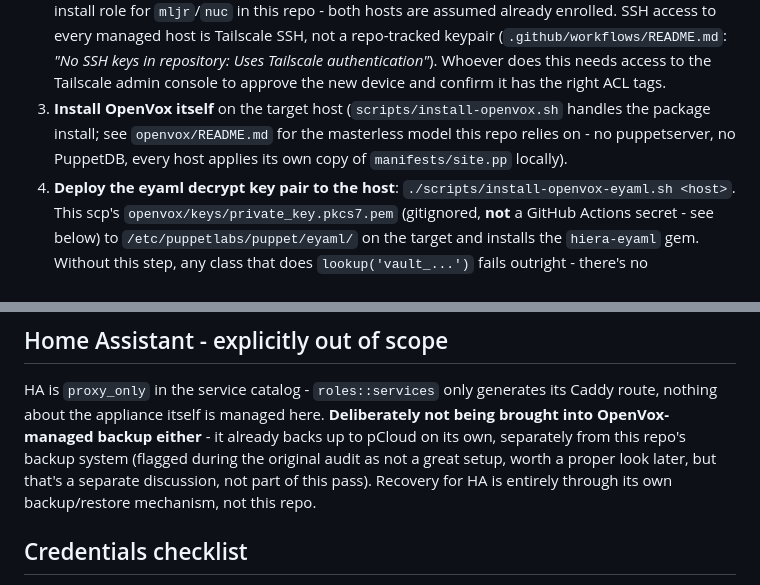
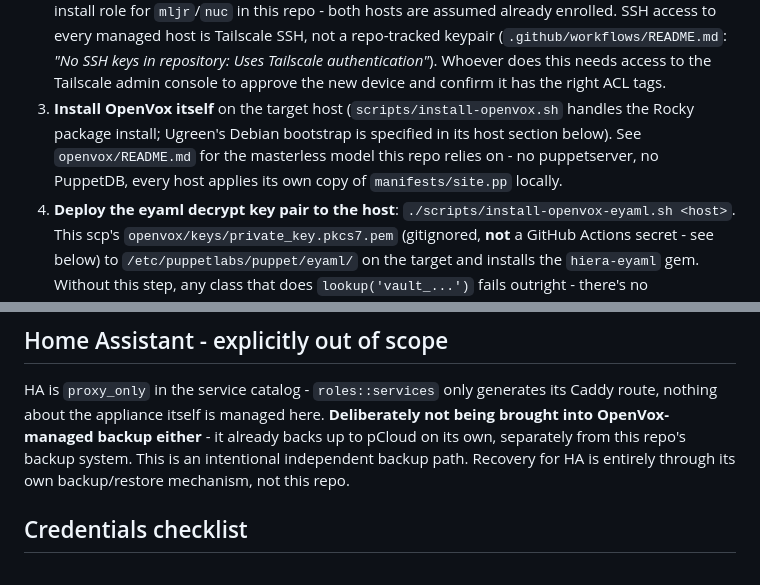
Before and after one commit to MrCodeEU/homelab-automation, a Markdown page: docs/DISASTER_RECOVERY.md, 2 parts joined by grey strips. Drawn GitHub-style.

```diff
--- a/docs/DISASTER_RECOVERY.md
+++ b/docs/DISASTER_RECOVERY.md
@@ -38,9 +38,10 @@ prerequisites:
    Tailscale admin console to approve the new device and confirm it has
    the right ACL tags.
 3. **Install OpenVox itself** on the target host (`scripts/install-openvox.sh`
-   handles the package install; see `openvox/README.md` for the masterless
+   handles the Rocky package install; Ugreen's Debian bootstrap is specified
+   in its host section below). See `openvox/README.md` for the masterless
    model this repo relies on - no puppetserver, no PuppetDB, every host
-   applies its own copy of `manifests/site.pp` locally).
+   applies its own copy of `manifests/site.pp` locally.
 4. **Deploy the eyaml decrypt key pair to the host**:
    `./scripts/install-openvox-eyaml.sh <host>`. This scp's
    `openvox/keys/private_key.pkcs7.pem` (gitignored, **not** a GitHub
@@ -259,9 +311,8 @@ HA is `proxy_only` in the service catalog - `roles::services` only
 generates its Caddy route, nothing about the appliance itself is
 managed here. **Deliberately not being brought into OpenVox-managed
 backup either** - it already backs up to pCloud on its own, separately
-from this repo's backup system (flagged during the original audit as
-not a great setup, worth a proper look later, but that's a separate
-discussion, not part of this pass).
+from this repo's backup system. This is an intentional independent
+backup path.
 Recovery for HA is entirely through its own backup/restore mechanism,
 not this repo.
 
```
Also changed, not shown: other parts of docs/DISASTER_RECOVERY.md (+56 -8 lines).
